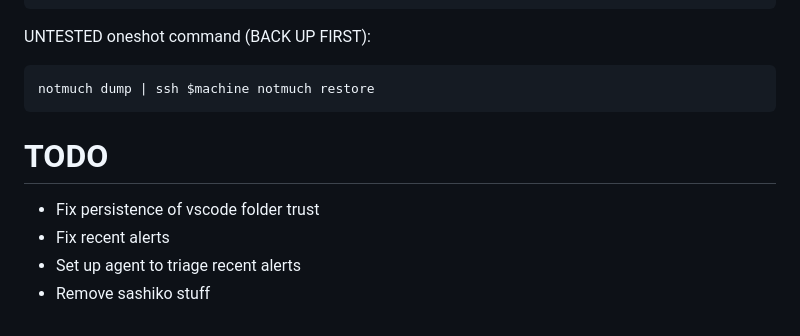
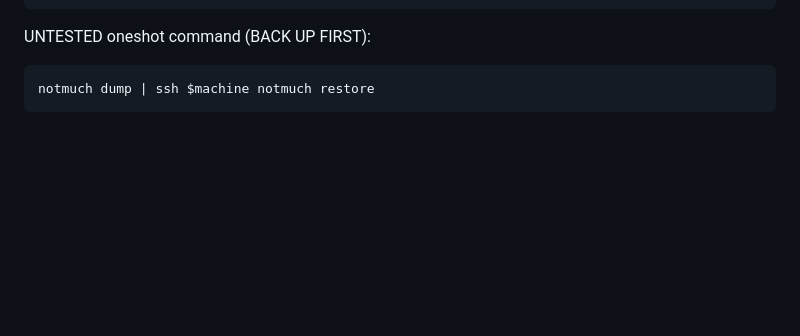
Before and after one commit to bjackman/boxen, a Markdown page: README.md, the part around the change. Rendered like a GitHub page; blank space fills up the shorter version.

Commit message:
README: Drop completed TODOs

````diff
--- a/README.md
+++ b/README.md
@@ -330,10 +330,3 @@ UNTESTED oneshot command (BACK UP FIRST):
 ```sh
 notmuch dump | ssh $machine notmuch restore
 ```
-
-# TODO
-
-- Fix persistence of vscode folder trust
-- Fix recent alerts
-- Set up agent to triage recent alerts
-- Remove sashiko stuff
````
